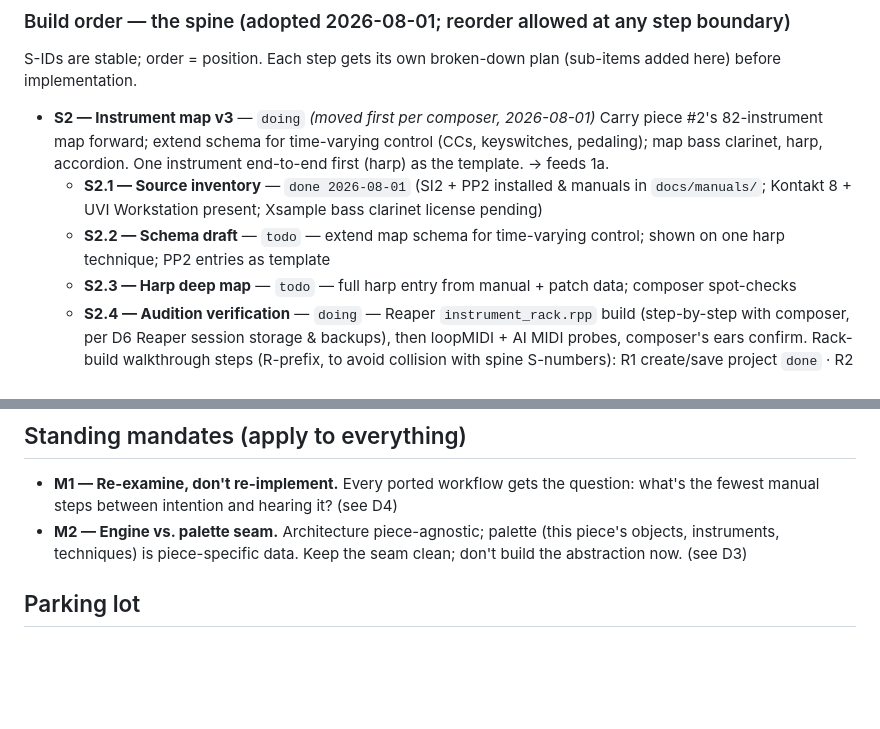
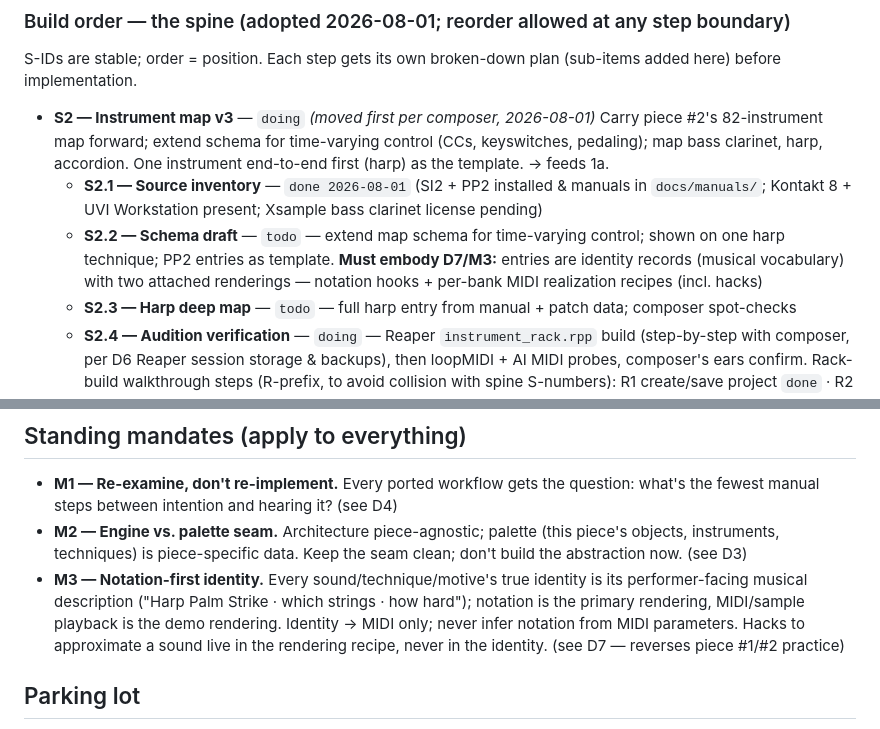
Before and after one commit to elosine/for_bass_clarinet_harp_and_accordion, a Markdown page: docs/PLAN.md, 2 parts joined by grey strips. Drawn GitHub-style; blank space fills up the shorter version.

```diff
--- a/docs/PLAN.md
+++ b/docs/PLAN.md
@@ -42,7 +42,7 @@ S-IDs are stable; order = position. Each step gets its own broken-down plan (sub
 - **S2 — Instrument map v3** — `doing` *(moved first per composer, 2026-08-01)*
   Carry piece #2's 82-instrument map forward; extend schema for time-varying control (CCs, keyswitches, pedaling); map bass clarinet, harp, accordion. One instrument end-to-end first (harp) as the template. → feeds 1a.
   - **S2.1 — Source inventory** — `done 2026-08-01` (SI2 + PP2 installed & manuals in `docs/manuals/`; Kontakt 8 + UVI Workstation present; Xsample bass clarinet license pending)
-  - **S2.2 — Schema draft** — `todo` — extend map schema for time-varying control; shown on one harp technique; PP2 entries as template
+  - **S2.2 — Schema draft** — `todo` — extend map schema for time-varying control; shown on one harp technique; PP2 entries as template. **Must embody D7/M3:** entries are identity records (musical vocabulary) with two attached renderings — notation hooks + per-bank MIDI realization recipes (incl. hacks)
   - **S2.3 — Harp deep map** — `todo` — full harp entry from manual + patch data; composer spot-checks
   - **S2.4 — Audition verification** — `doing` — Reaper `instrument_rack.rpp` build (step-by-step with composer, per D6 Reaper session storage & backups), then loopMIDI + AI MIDI probes, composer's ears confirm.
     Rack-build walkthrough steps (R-prefix, to avoid collision with spine S-numbers): R1 create/save project `done` · R2 auto-save prefs `done` · R3 harp track `doing` · R4 accordion track · R5 bass clarinet track · R6 loopMIDI wiring + save/commit
@@ -102,6 +102,7 @@ Minor modifications only; carried forward from piece #2.
 
 - **M1 — Re-examine, don't re-implement.** Every ported workflow gets the question: what's the fewest manual steps between intention and hearing it? (see D4)
 - **M2 — Engine vs. palette seam.** Architecture piece-agnostic; palette (this piece's objects, instruments, techniques) is piece-specific data. Keep the seam clean; don't build the abstraction now. (see D3)
+- **M3 — Notation-first identity.** Every sound/technique/motive's true identity is its performer-facing musical description ("Harp Palm Strike · which strings · how hard"); notation is the primary rendering, MIDI/sample playback is the demo rendering. Identity → MIDI only; never infer notation from MIDI parameters. Hacks to approximate a sound live in the rendering recipe, never in the identity. (see D7 — reverses piece #1/#2 practice)
 
 ## Parking lot
 
```
Also changed, not shown: docs/PROJECT_JOURNAL.md (+1 -0 lines).
